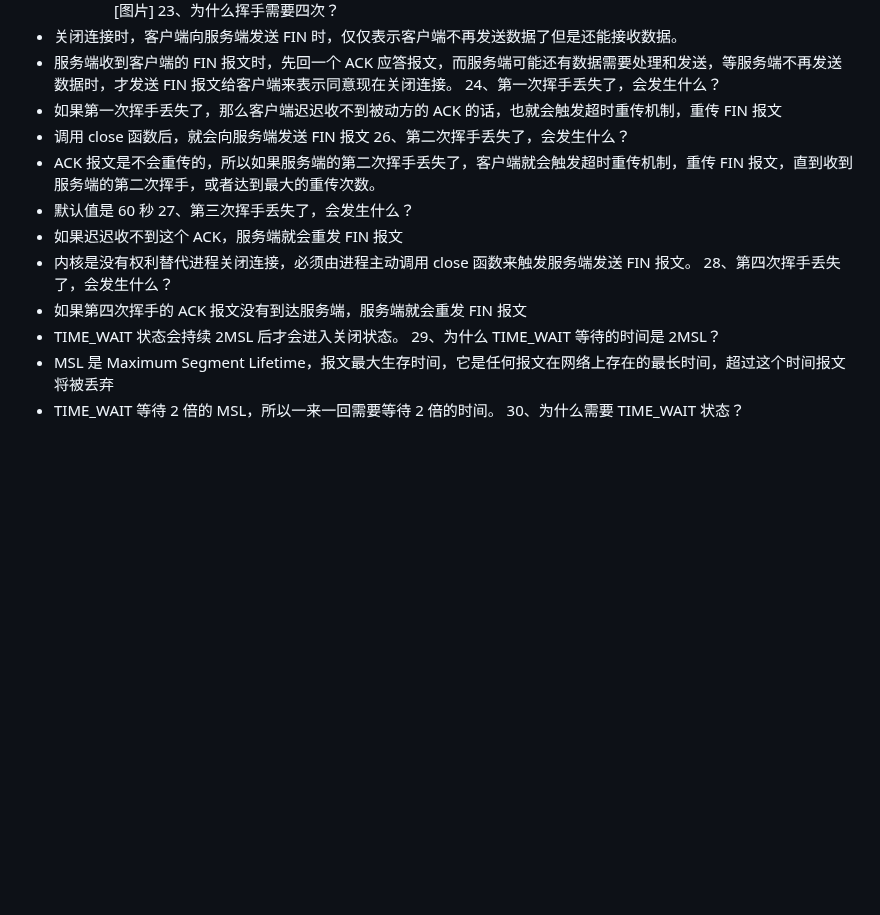
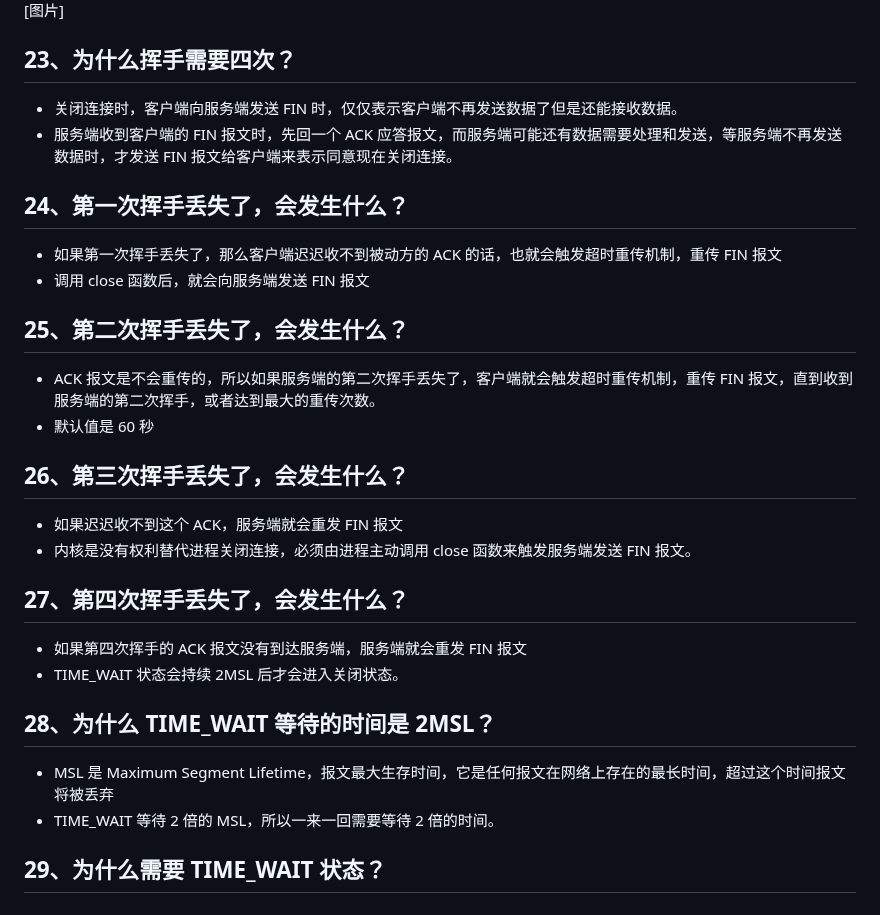
Before and after one commit to aloser6/Interview, a Markdown page: network.md, the part around one of its changes. GitHub-like rendering; blank space fills up the shorter version.

```diff
--- a/network.md
+++ b/network.md
@@ -262,20 +272,27 @@ RSA算法缺陷：私钥不能泄露，使用会话密钥前传输的一些信
 [图片]
-23、为什么挥手需要四次？
+
+## 23、为什么挥手需要四次？
 - 关闭连接时，客户端向服务端发送 FIN 时，仅仅表示客户端不再发送数据了但是还能接收数据。
 - 服务端收到客户端的 FIN 报文时，先回一个 ACK 应答报文，而服务端可能还有数据需要处理和发送，等服务端不再发送数据时，才发送 FIN 报文给客户端来表示同意现在关闭连接。
-24、第一次挥手丢失了，会发生什么？
+
+## 24、第一次挥手丢失了，会发生什么？
 - 如果第一次挥手丢失了，那么客户端迟迟收不到被动方的 ACK 的话，也就会触发超时重传机制，重传 FIN 报文
 - 调用 close 函数后，就会向服务端发送 FIN 报文
-26、第二次挥手丢失了，会发生什么？
+
+## 25、第二次挥手丢失了，会发生什么？
 - ACK 报文是不会重传的，所以如果服务端的第二次挥手丢失了，客户端就会触发超时重传机制，重传 FIN 报文，直到收到服务端的第二次挥手，或者达到最大的重传次数。
 - 默认值是 60 秒
-27、第三次挥手丢失了，会发生什么？
+
+## 26、第三次挥手丢失了，会发生什么？
 - 如果迟迟收不到这个 ACK，服务端就会重发 FIN 报文
 - 内核是没有权利替代进程关闭连接，必须由进程主动调用 close 函数来触发服务端发送 FIN 报文。
-28、第四次挥手丢失了，会发生什么？
+
+## 27、第四次挥手丢失了，会发生什么？
 - 如果第四次挥手的 ACK 报文没有到达服务端，服务端就会重发 FIN 报文
 - TIME_WAIT 状态会持续 2MSL 后才会进入关闭状态。
-29、为什么 TIME_WAIT 等待的时间是 2MSL？
+
+## 28、为什么 TIME_WAIT 等待的时间是 2MSL？
 - MSL 是 Maximum Segment Lifetime，报文最大生存时间，它是任何报文在网络上存在的最长时间，超过这个时间报文将被丢弃
 - TIME_WAIT 等待 2 倍的 MSL，所以一来一回需要等待 2 倍的时间。
-30、为什么需要 TIME_WAIT 状态？
+
+## 29、为什么需要 TIME_WAIT 状态？
```
Also changed, not shown: other parts of network.md (+21 -11 lines).
